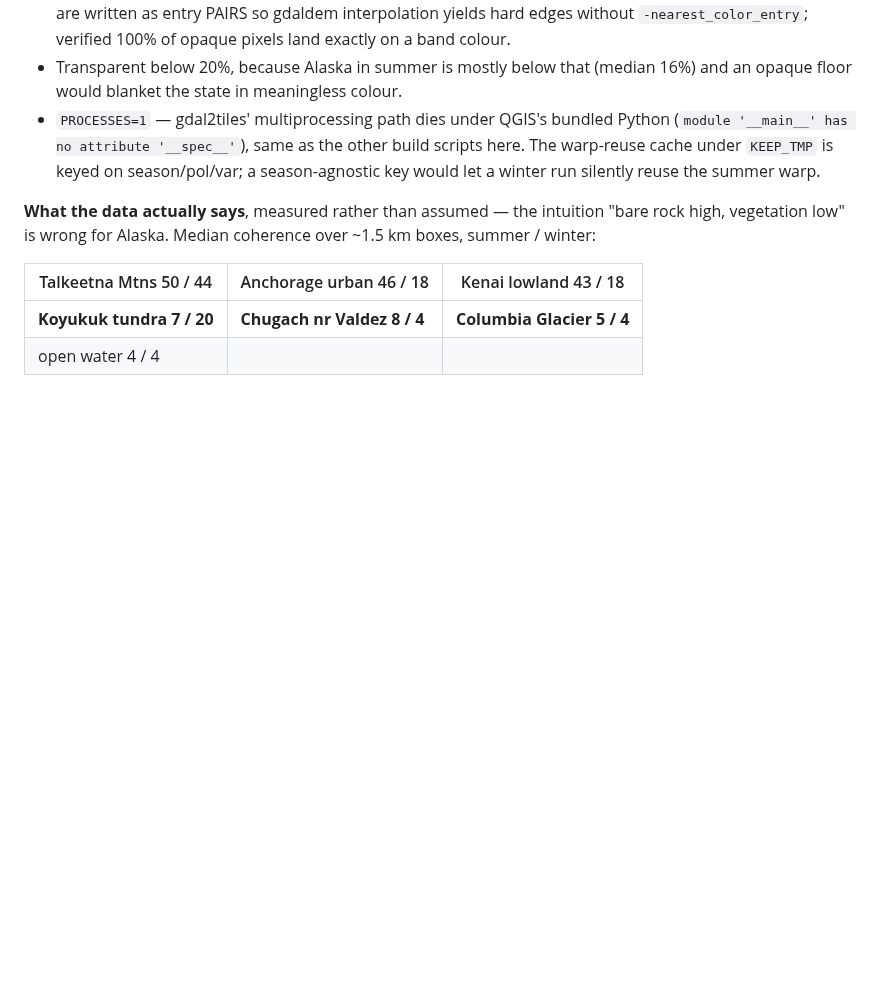
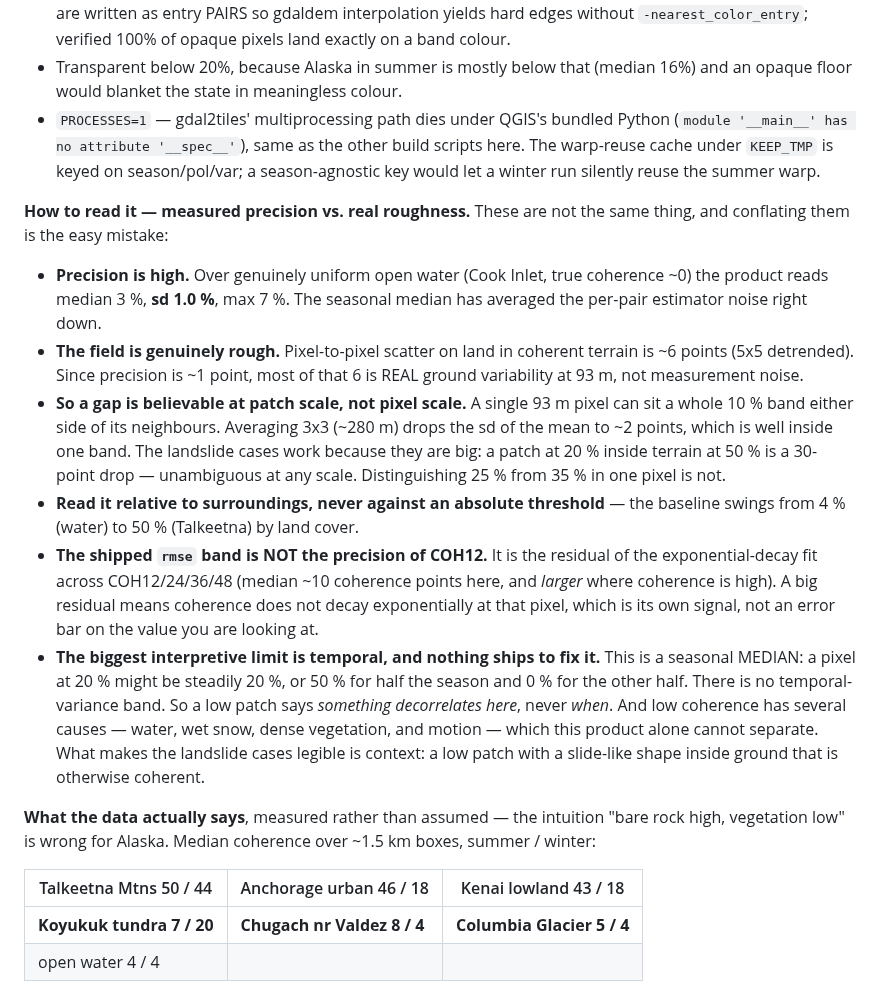
Before and after one commit to hig314/landslidescience, a Markdown page: CLAUDE.md, the part around the change. GitHub-like rendering; blank space fills up the shorter version.

Commit message:
Document how to read the coherence layer
Hig asked how distinct a low-coherence gap is from a coherent patch, and
whether the measurement carries an uncertainty. Measured rather than
reasoned:

- Precision is HIGH: over uniform open water (true coherence ~0) the product
  reads median 3%, sd 1.0%. The seasonal median has averaged per-pair
  estimator noise right down.
- The FIELD is rough: ~6 points of pixel-to-pixel scatter on coherent land.
  With precision at ~1 point, most of that is real ground variability at
  93 m, not noise. Those are different things and conflating them is the
  easy mistake.
- So gaps are believable at PATCH scale, not pixel scale. One pixel can sit a
  whole 10% band either side; a 3x3 average is stable to well within one.
  The landslide cases work because they are big — 20% inside 50% is a
  30-point drop.
- The shipped rmse band is NOT an error bar on COH12: it is the
  exponential-decay fit residual across COH12/24/36/48, and is larger where
  coherence is high.
- The real limit is temporal and unfixable from this product: it is a seasonal
  MEDIAN, so a low pixel may be steadily low or intermittently zero, and
  nothing ships to tell them apart.

Co-Authored-By: Claude Opus 5 (1M context) <noreply@anthropic.com>
Claude-Session: https://claude.ai/code/session_013L5WhBctGfwBLULcy7BQYY

```diff
--- a/CLAUDE.md
+++ b/CLAUDE.md
@@ -690,6 +690,37 @@ season, so re-baking one is a command, not a code change.
   season/pol/var; a season-agnostic key would let a winter run silently reuse
   the summer warp.
 
+**How to read it — measured precision vs. real roughness.** These are not the
+same thing, and conflating them is the easy mistake:
+
+- **Precision is high.** Over genuinely uniform open water (Cook Inlet, true
+  coherence ~0) the product reads median 3 %, **sd 1.0 %**, max 7 %. The
+  seasonal median has averaged the per-pair estimator noise right down.
+- **The field is genuinely rough.** Pixel-to-pixel scatter on land in coherent
+  terrain is ~6 points (5x5 detrended). Since precision is ~1 point, most of
+  that 6 is REAL ground variability at 93 m, not measurement noise.
+- **So a gap is believable at patch scale, not pixel scale.** A single 93 m
+  pixel can sit a whole 10 % band either side of its neighbours. Averaging
+  3x3 (~280 m) drops the sd of the mean to ~2 points, which is well inside
+  one band. The landslide cases work because they are big: a patch at 20 %
+  inside terrain at 50 % is a 30-point drop — unambiguous at any scale.
+  Distinguishing 25 % from 35 % in one pixel is not.
+- **Read it relative to surroundings, never against an absolute threshold** —
+  the baseline swings from 4 % (water) to 50 % (Talkeetna) by land cover.
+- **The shipped `rmse` band is NOT the precision of COH12.** It is the
+  residual of the exponential-decay fit across COH12/24/36/48 (median ~10
+  coherence points here, and *larger* where coherence is high). A big residual
+  means coherence does not decay exponentially at that pixel, which is its own
+  signal, not an error bar on the value you are looking at.
+- **The biggest interpretive limit is temporal, and nothing ships to fix it.**
+  This is a seasonal MEDIAN: a pixel at 20 % might be steadily 20 %, or 50 %
+  for half the season and 0 % for the other half. There is no temporal-variance
+  band. So a low patch says *something decorrelates here*, never *when*. And
+  low coherence has several causes — water, wet snow, dense vegetation, and
+  motion — which this product alone cannot separate. What makes the landslide
+  cases legible is context: a low patch with a slide-like shape inside ground
+  that is otherwise coherent.
+
 **What the data actually says**, measured rather than assumed — the intuition
 "bare rock high, vegetation low" is wrong for Alaska. Median coherence over
 ~1.5 km boxes, summer / winter:
```
